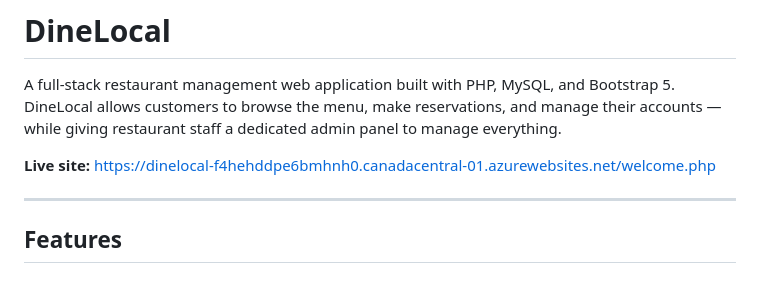
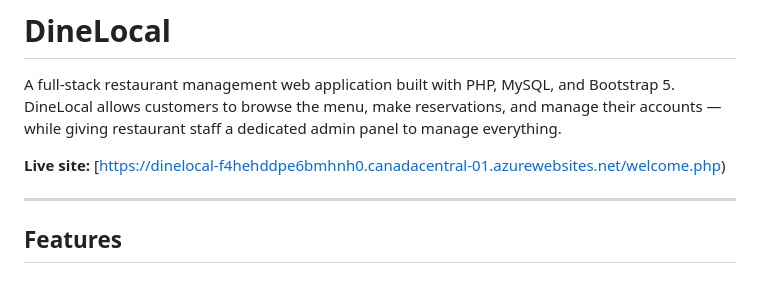
Before and after one commit to A-olusanya/dinelocal, a Markdown page: README.md, the part around the change. GitHub-like rendering.

```diff
--- a/README.md
+++ b/README.md
@@ -2,7 +2,7 @@
 
 A full-stack restaurant management web application built with PHP, MySQL, and Bootstrap 5. DineLocal allows customers to browse the menu, make reservations, and manage their accounts — while giving restaurant staff a dedicated admin panel to manage everything.
 
-**Live site:** [https://dinelocal-f4hehddpe6bmhnh0.canadacentral-01.azurewebsites.net/welcome.php](https://dinelocal.azurewebsites.net)
+**Live site:** [https://dinelocal-f4hehddpe6bmhnh0.canadacentral-01.azurewebsites.net/welcome.php)
 
 ---
 
```
